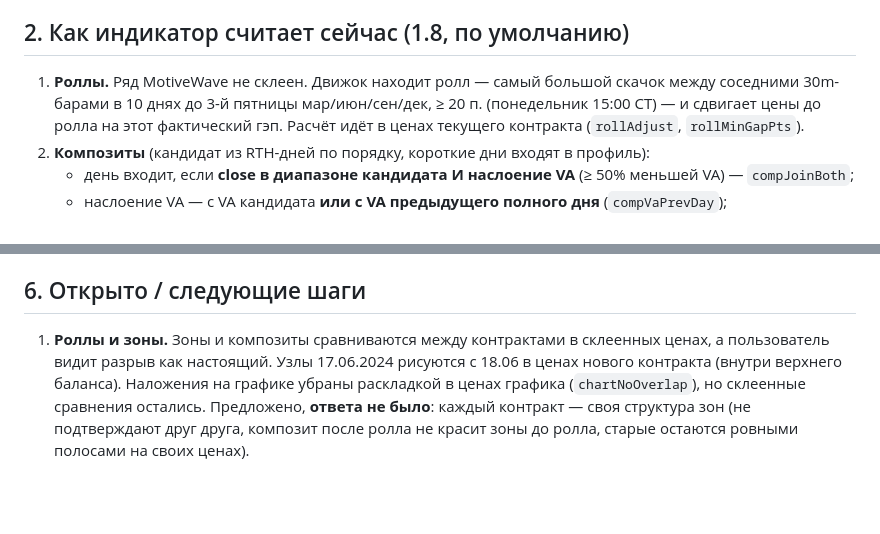
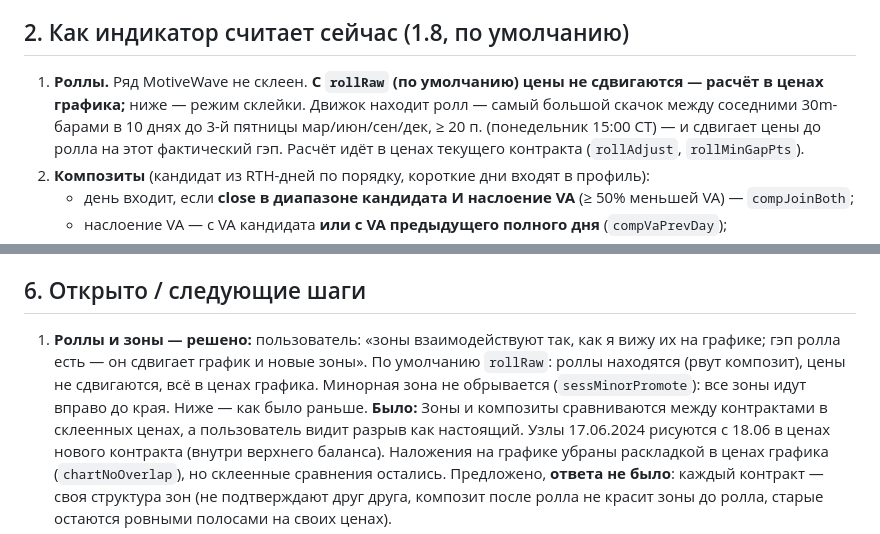
Before and after one commit to Soseeeska/Patterns, a Markdown page: motivewave/HANDOFF.md, 2 parts joined by grey strips. Rendered like a GitHub page; blank space fills up the shorter version.

```diff
--- a/motivewave/HANDOFF.md
+++ b/motivewave/HANDOFF.md
@@ -31,7 +31,8 @@
 
 ## 2. Как индикатор считает сейчас (1.8, по умолчанию)
 
-1. **Роллы.** Ряд MotiveWave не склеен. Движок находит ролл — самый большой скачок между соседними 30m-барами в
+1. **Роллы.** Ряд MotiveWave не склеен. **С `rollRaw` (по умолчанию) цены не сдвигаются — расчёт в ценах графика;**
+   ниже — режим склейки. Движок находит ролл — самый большой скачок между соседними 30m-барами в
    10 днях до 3-й пятницы мар/июн/сен/дек, ≥ 20 п. (понедельник 15:00 CT) — и сдвигает цены до ролла на этот
    фактический гэп. Расчёт идёт в ценах текущего контракта (`rollAdjust`, `rollMinGapPts`).
 2. **Композиты** (кандидат из RTH-дней по порядку, короткие дни входят в профиль):
@@ -126,7 +127,10 @@ java -Droll=true -Dminor=true -Djava.awt.headless=true -cp /tmp/cls Preview /tmp
 
 ## 6. Открыто / следующие шаги
 
-1. **Роллы и зоны.** Зоны и композиты сравниваются между контрактами в склеенных ценах, а пользователь видит
+1. **Роллы и зоны — решено:** пользователь: «зоны взаимодействуют так, как я вижу их на графике; гэп ролла есть — он
+   сдвигает график и новые зоны». По умолчанию `rollRaw`: роллы находятся (рвут композит), цены не сдвигаются, всё в ценах
+   графика. Минорная зона не обрывается (`sessMinorPromote`): все зоны идут вправо до края. Ниже — как было раньше.
+   **Было:** Зоны и композиты сравниваются между контрактами в склеенных ценах, а пользователь видит
    разрыв как настоящий. Узлы 17.06.2024 рисуются с 18.06 в ценах нового контракта (внутри верхнего баланса).
    Наложения на графике убраны раскладкой в ценах графика (`chartNoOverlap`), но склеенные сравнения остались.
    Предложено, **ответа не было**: каждый контракт — своя структура зон (не подтверждают друг друга, композит
```
Also changed, not shown: motivewave/README.md (+18 -0 lines), motivewave/compare_raw_aug2026_after.png (added), motivewave/compare_raw_aug2026_before.png (added), 5 other files.
